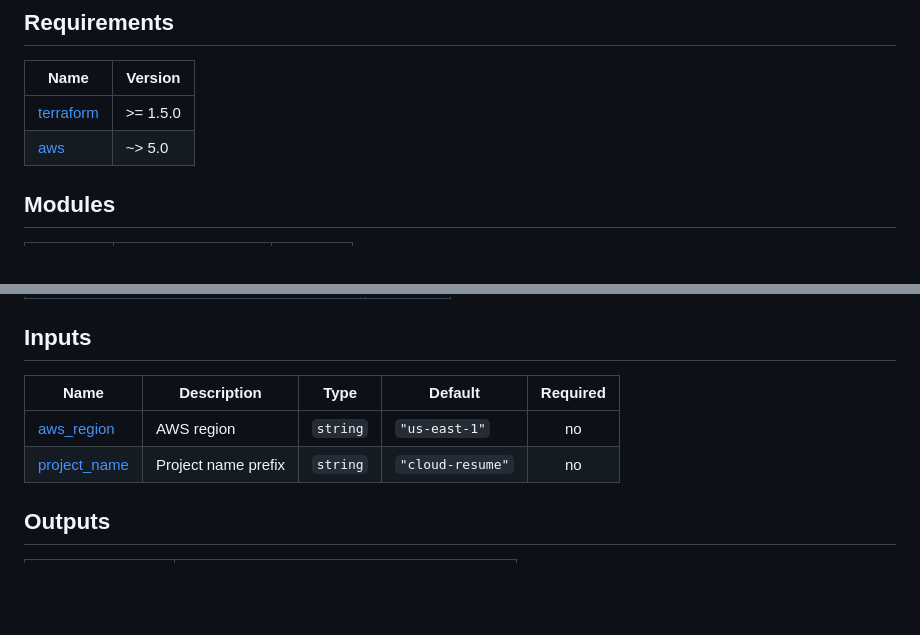
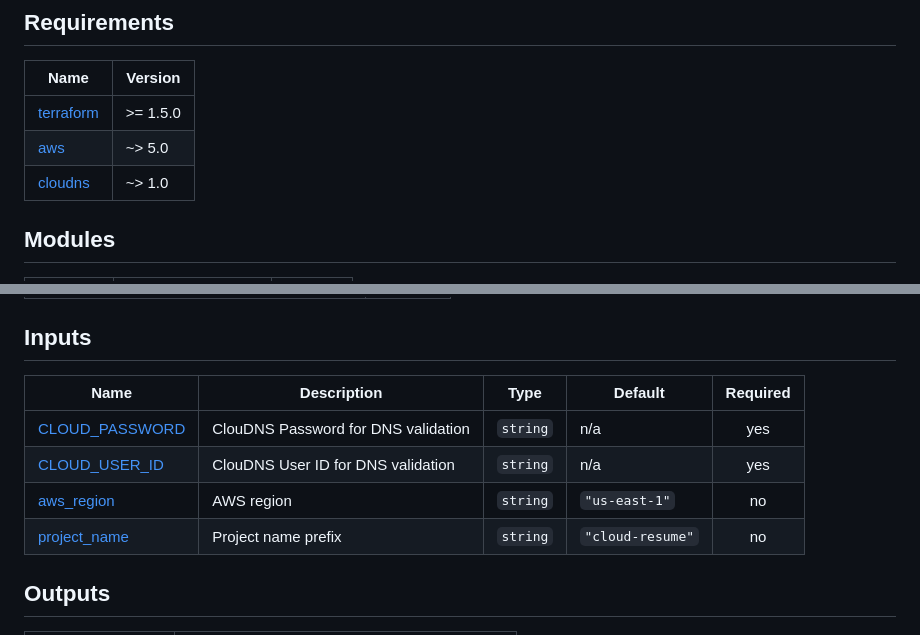
Before and after one commit to ShenLoong99/aws-terraform-cloud-resume-iac-challenge, a Markdown page: README.md, 2 parts joined by grey strips. Drawn GitHub-style; folded sections open; blank space fills up the shorter version.

Commit message:
docs: automated technical reference update [skip ci]

```diff
--- a/README.md
+++ b/README.md
@@ -150,6 +150,7 @@ This section is automatically updated with the latest infrastructure details.
 | ------------------------------------------------------------------------ | -------- |
 | <a name="requirement_terraform"></a> [terraform](#requirement_terraform) | >= 1.5.0 |
 | <a name="requirement_aws"></a> [aws](#requirement_aws)                   | ~> 5.0   |
+| <a name="requirement_cloudns"></a> [cloudns](#requirement_cloudns)       | ~> 1.0   |
 
 ## Modules
 
@@ -169,10 +170,12 @@ This section is automatically updated with the latest infrastructure details.
 
 ## Inputs
 
-| Name                                                                  | Description         | Type     | Default          | Required |
-| --------------------------------------------------------------------- | ------------------- | -------- | ---------------- | :------: |
-| <a name="input_aws_region"></a> [aws_region](#input_aws_region)       | AWS region          | `string` | `"us-east-1"`    |    no    |
-| <a name="input_project_name"></a> [project_name](#input_project_name) | Project name prefix | `string` | `"cloud-resume"` |    no    |
+| Name                                                                        | Description                         | Type     | Default          | Required |
+| --------------------------------------------------------------------------- | ----------------------------------- | -------- | ---------------- | :------: |
+| <a name="input_CLOUD_PASSWORD"></a> [CLOUD_PASSWORD](#input_CLOUD_PASSWORD) | ClouDNS Password for DNS validation | `string` | n/a              |   yes    |
+| <a name="input_CLOUD_USER_ID"></a> [CLOUD_USER_ID](#input_CLOUD_USER_ID)    | ClouDNS User ID for DNS validation  | `string` | n/a              |   yes    |
+| <a name="input_aws_region"></a> [aws_region](#input_aws_region)             | AWS region                          | `string` | `"us-east-1"`    |    no    |
+| <a name="input_project_name"></a> [project_name](#input_project_name)       | Project name prefix                 | `string` | `"cloud-resume"` |    no    |
 
 ## Outputs
 
```
